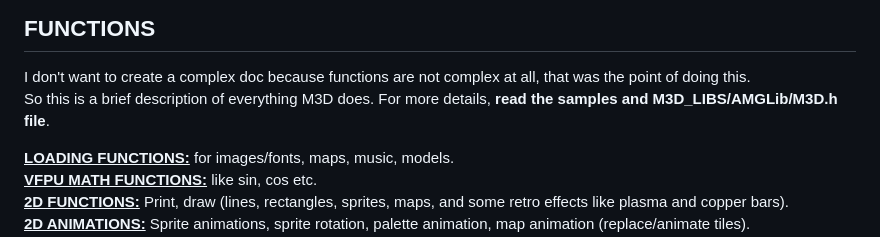
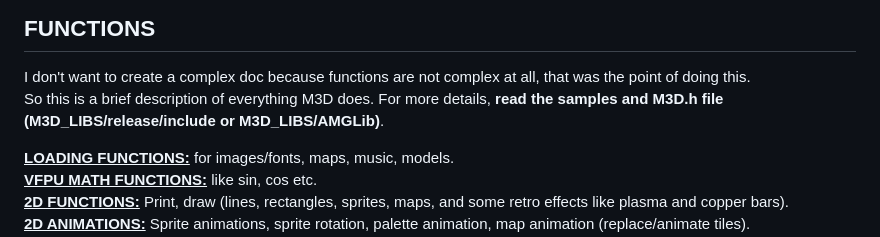
Before and after one commit to mills32/M3D-for-PlayStation-Portable, a Markdown page: README.md, the part around the change. Rendered like a GitHub page.

```diff
--- a/README.md
+++ b/README.md
@@ -27,7 +27,7 @@ Thanks again to Andresmargar for creating this.
 ## FUNCTIONS
 
 I don't want to create a complex doc because functions are not complex at all, that was the point of doing this.
-So this is a brief description of everything M3D does. For more details, **read the samples and M3D_LIBS/AMGLib/M3D.h file**.
+So this is a brief description of everything M3D does. For more details, **read the samples and M3D.h file (M3D_LIBS/release/include or M3D_LIBS/AMGLib)**.
 
 **<ins>LOADING FUNCTIONS:</ins>** for images/fonts, maps, music, models.
 **<ins>VFPU MATH FUNCTIONS:</ins>** like sin, cos etc.
```
